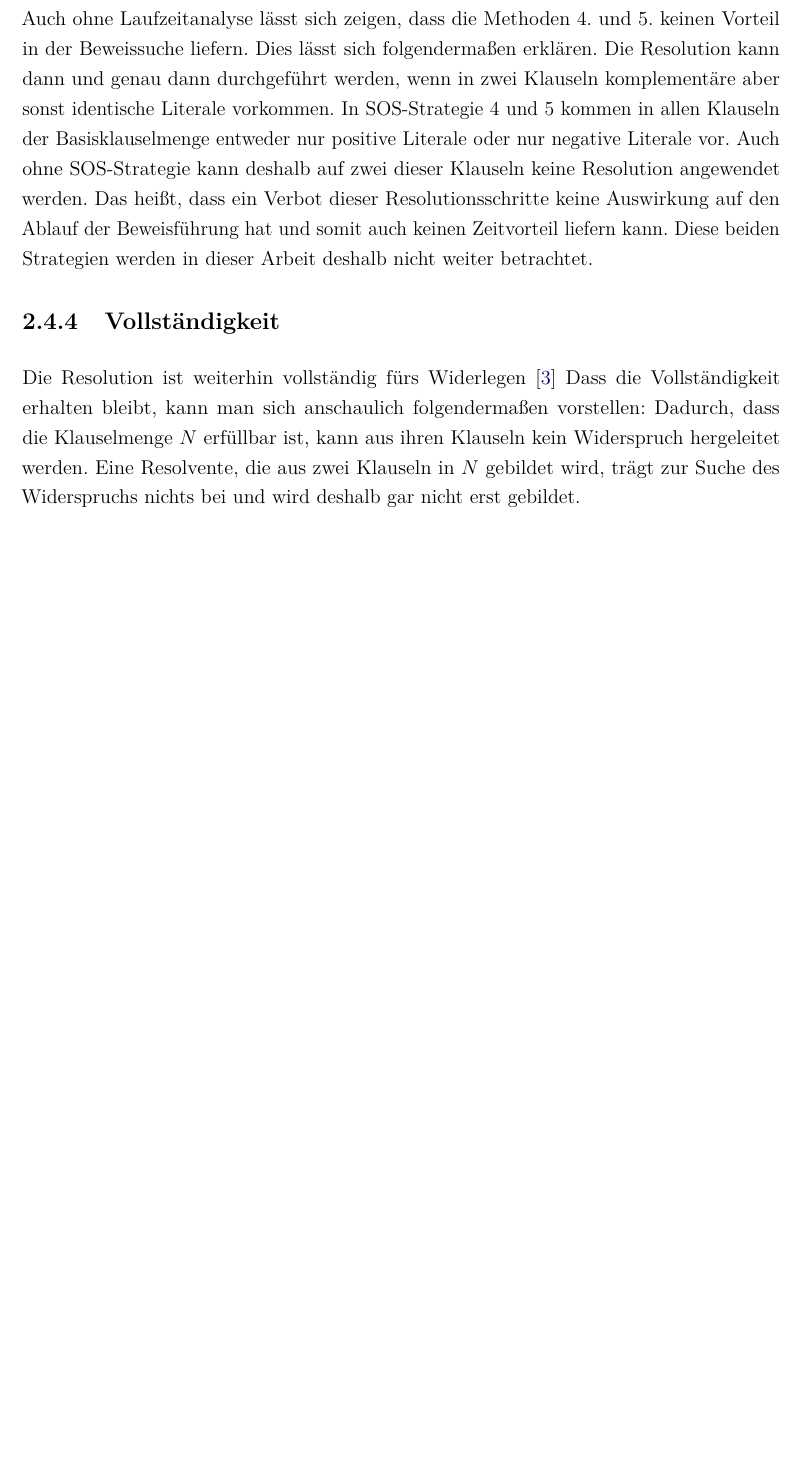
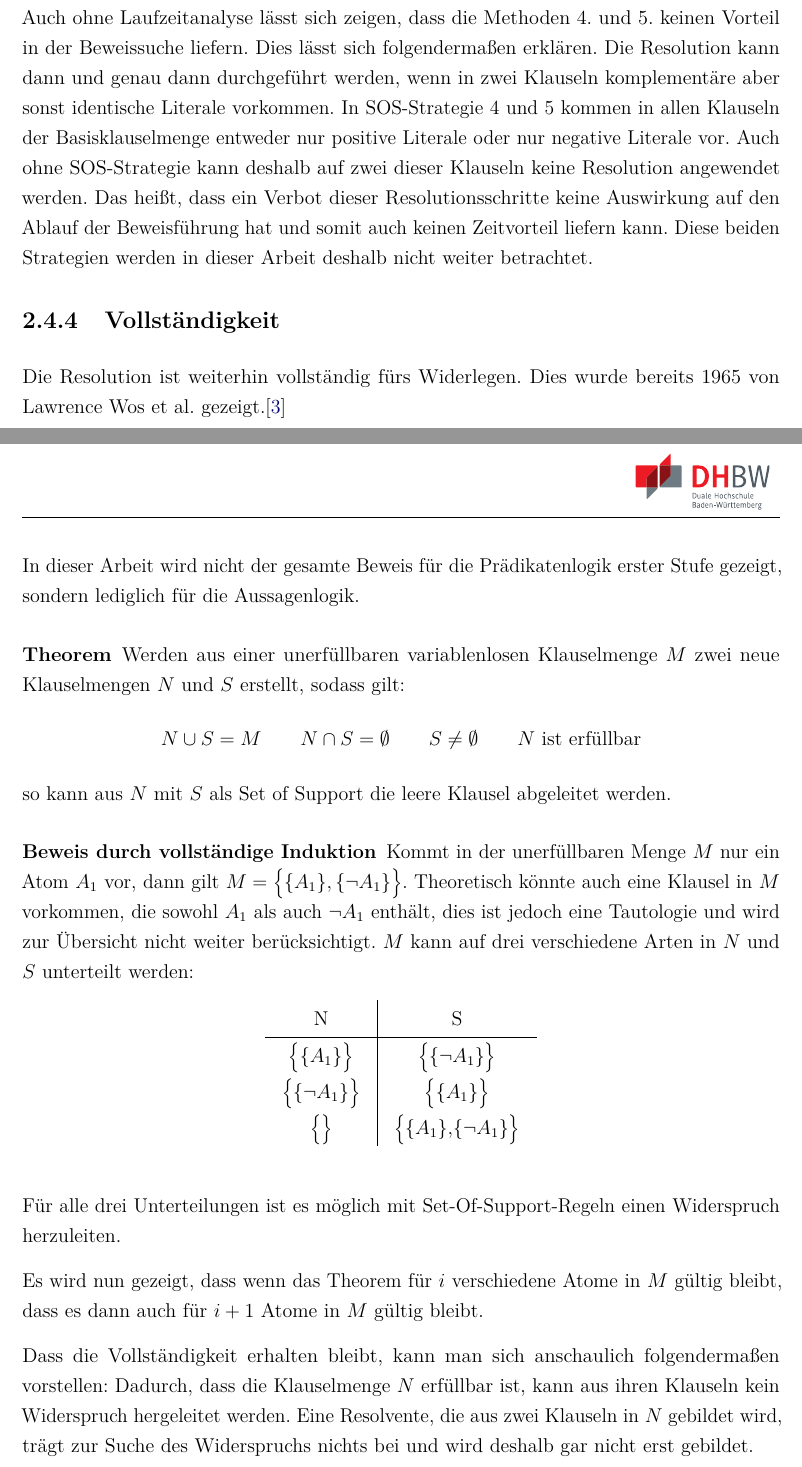
Before and after one commit to Makowe/Studienarbeit, a LaTeX document (dokumentation.tex, which reads chapter/2.tex): part of page 21 of 27 before the commit and two parts of pages 21 and 22 of 28 after it, the two joined at a grey line, cut so that both start at the same text, the shorter picture padded with empty space. Compiled offline with pdfLaTeX.

Commit message:
weiter schreiben Kapitel 2 SOS

```diff
--- a/chapter/2.tex
+++ b/chapter/2.tex
@@ -206,7 +209,34 @@ Die Vollständigkeit wird im folgenden Abschnitt erläutert. Das Laufzeitverhalt
 Auch ohne Laufzeitanalyse lässt sich zeigen, dass die Methoden 4. und 5. keinen Vorteil in der Beweissuche liefern. Dies lässt sich folgendermaßen erklären. Die Resolution kann dann und genau dann durchgeführt werden, wenn in zwei Klauseln komplementäre aber sonst identische Literale vorkommen. In SOS-Strategie 4 und 5 kommen in allen Klauseln der Basisklauselmenge entweder nur positive Literale oder nur negative Literale vor. Auch ohne SOS-Strategie kann deshalb auf zwei dieser Klauseln keine Resolution angewendet werden. Das heißt, dass ein Verbot dieser Resolutionsschritte keine Auswirkung auf den Ablauf der Beweisführung hat und somit auch keinen Zeitvorteil liefern kann. Diese beiden Strategien werden in dieser Arbeit deshalb nicht weiter betrachtet.
 
 		\subsection{Vollständigkeit}
-Die Resolution ist weiterhin vollständig fürs Widerlegen \cite{Wos1965Sos}
+Die Resolution ist weiterhin vollständig fürs Widerlegen. Dies wurde bereits 1965 von Lawrence Wos et al. gezeigt.\cite{Wos1965Sos}
+
+In dieser Arbeit wird nicht der gesamte Beweis für die Prädikatenlogik erster Stufe gezeigt, sondern lediglich für die Aussagenlogik.
+
+\paragraph{Theorem} Werden aus einer unerfüllbaren variablenlosen Klauselmenge $M$ zwei neue Klauselmengen $N$ und $S$ erstellt, sodass gilt:
+$$N \cup S = M \quad\quad N \cap S = \emptyset \quad\quad S \neq \emptyset \quad\quad N \text{ ist erfüllbar}$$
+so kann aus $N$ mit $S$ als Set of Support die leere Klausel abgeleitet werden.
+
+\paragraph{Beweis durch vollständige Induktion}
+Kommt in der unerfüllbaren Menge $M$ nur ein Atom $A_1$ vor, dann gilt
+$M=\big\{\{A_1\}, \{\neg A_1\}\big\}$. Theoretisch könnte auch eine Klausel in $M$ vorkommen, die sowohl $A_1$ als auch $\neg A_1$ enthält, dies ist jedoch eine Tautologie und wird zur Übersicht nicht weiter berücksichtigt. $M$ kann auf drei verschiedene Arten in $N$ und $S$ unterteilt werden:
+\begin{table}[h]
+	\centering
+	\begin{tabular}{c|c}
+		N & S \\ \hline
+		$\big\{\{A_1\}\big\}$ & $\big\{\{\neg A_1\}\big\}$ \\
+		$\big\{\{\neg A_1\}\big\}$ & $\big\{\{A_1\}\big\}$ \\
+		$\big\{\big\}$ & $\big\{\{A_1\},\{\neg A_1\}\big\}$
+	\end{tabular}
+\end{table}
+
+
+Für alle drei Unterteilungen ist es möglich mit Set-Of-Support-Regeln einen Widerspruch herzuleiten.
+
+Es wird nun gezeigt, dass wenn das Theorem für $i$ verschiedene Atome in $M$ gültig bleibt, dass es dann auch für $i+1$ Atome in $M$ gültig bleibt.
+
+
+
 Dass die Vollständigkeit erhalten bleibt, kann man sich anschaulich folgendermaßen vorstellen: Dadurch, dass die Klauselmenge $N$ erfüllbar ist, kann aus ihren Klauseln kein Widerspruch hergeleitet werden. Eine Resolvente, die aus zwei Klauseln in $N$ gebildet wird, trägt zur Suche des Widerspruchs nichts bei und wird deshalb gar nicht erst gebildet.
 
 	\section{PyRes}
```
Also changed, not shown: dokumentation.pdf (deleted), chapter/2.tex (9 more changed lines), 2 other files.
